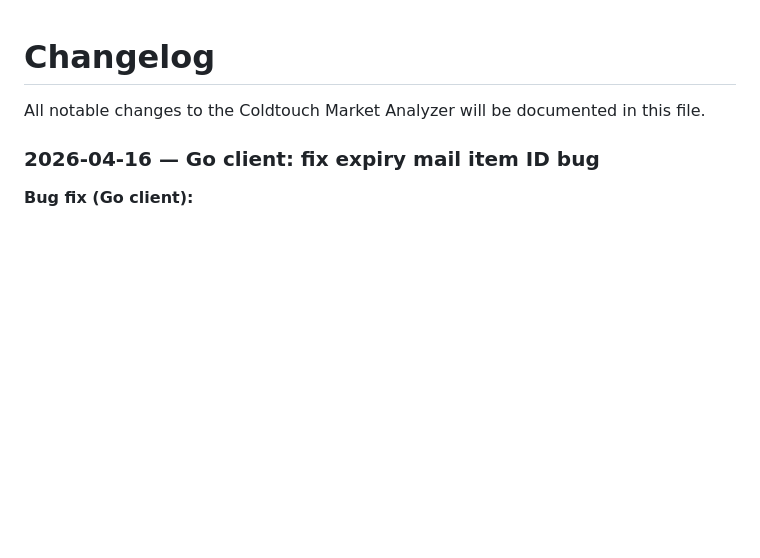
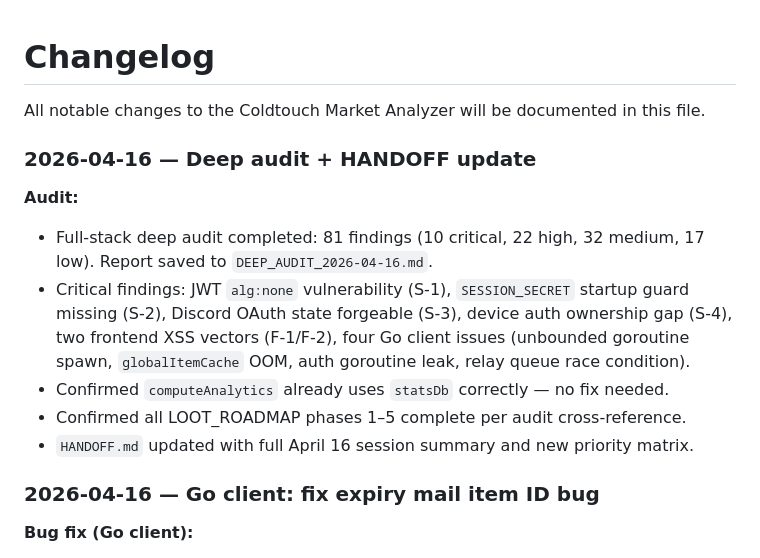
Before and after one commit to coldtouch/coldtouch-market-analyzer, a Markdown page: CHANGELOG.md, the part around the change. GitHub-like rendering; blank space fills up the shorter version.

```diff
--- a/CHANGELOG.md
+++ b/CHANGELOG.md
@@ -1,6 +1,15 @@
 # Changelog
 
 All notable changes to the Coldtouch Market Analyzer will be documented in this file.
+
+### 2026-04-16 — Deep audit + HANDOFF update
+
+**Audit:**
+- Full-stack deep audit completed: 81 findings (10 critical, 22 high, 32 medium, 17 low). Report saved to `DEEP_AUDIT_2026-04-16.md`.
+- Critical findings: JWT `alg:none` vulnerability (S-1), `SESSION_SECRET` startup guard missing (S-2), Discord OAuth state forgeable (S-3), device auth ownership gap (S-4), two frontend XSS vectors (F-1/F-2), four Go client issues (unbounded goroutine spawn, `globalItemCache` OOM, auth goroutine leak, relay queue race condition).
+- Confirmed `computeAnalytics` already uses `statsDb` correctly — no fix needed.
+- Confirmed all LOOT_ROADMAP phases 1–5 complete per audit cross-reference.
+- `HANDOFF.md` updated with full April 16 session summary and new priority matrix.
 
 ### 2026-04-16 — Go client: fix expiry mail item ID bug
 
```
Also changed, not shown: HANDOFF.md (+61 -2 lines).
